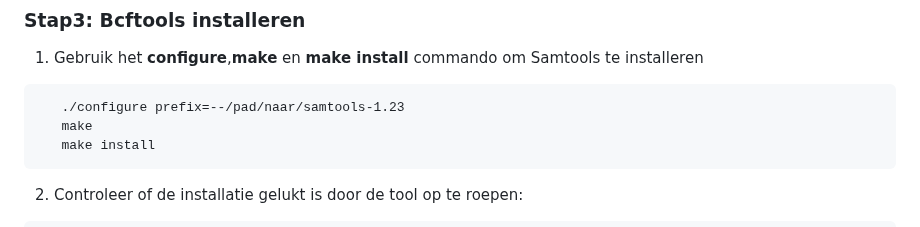
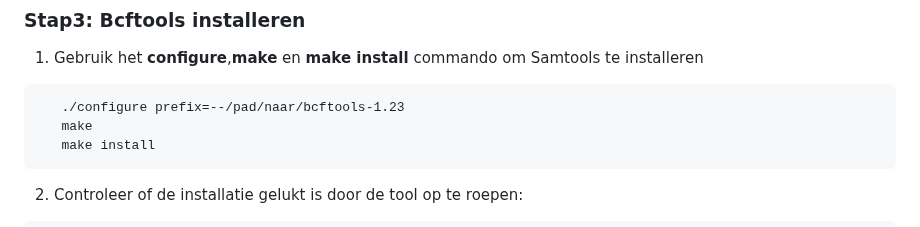
Before and after one commit to mokalashhanze/installatie-handleiding-tool, a Markdown page: README.md, the part around the change. GitHub-like rendering.

````diff
--- a/README.md
+++ b/README.md
@@ -88,7 +88,7 @@ Volg deze stappen om de nieuwste versie van ***Bcftools*** te downloaden en te i
 ### Stap3: Bcftools installeren
    1. Gebruik het **configure**,**make** en **make install** commando om Samtools te installeren
    ```
-      ./configure prefix=--/pad/naar/samtools-1.23
+      ./configure prefix=--/pad/naar/bcftools-1.23
       make
       make install
    ```
````
